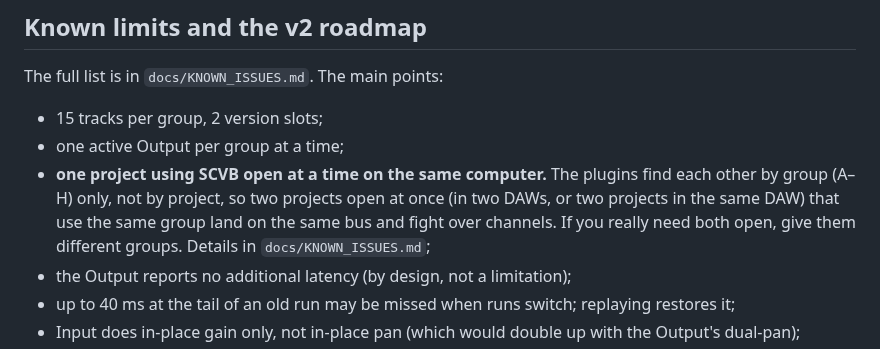
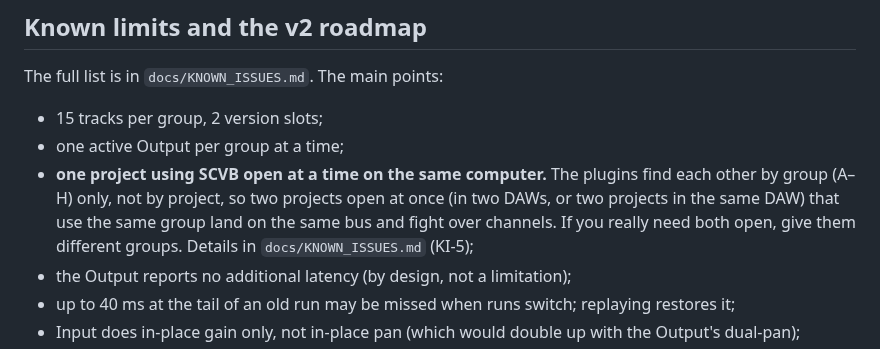
Before and after one commit to synchain-oss/scvb, a Markdown page: docs/USER_GUIDE.md, the part around the change. GitHub-like rendering.

```diff
--- a/docs/USER_GUIDE.md
+++ b/docs/USER_GUIDE.md
@@ -251,7 +251,7 @@ The full list is in `docs/KNOWN_ISSUES.md`. The main points:
 
 - 15 tracks per group, 2 version slots;
 - one active Output per group at a time;
-- **one project using SCVB open at a time on the same computer.** The plugins find each other by group (A–H) only, not by project, so two projects open at once (in two DAWs, or two projects in the same DAW) that use the same group land on the same bus and fight over channels. If you really need both open, give them different groups. Details in `docs/KNOWN_ISSUES.md`;
+- **one project using SCVB open at a time on the same computer.** The plugins find each other by group (A–H) only, not by project, so two projects open at once (in two DAWs, or two projects in the same DAW) that use the same group land on the same bus and fight over channels. If you really need both open, give them different groups. Details in `docs/KNOWN_ISSUES.md` (KI-5);
 - the Output reports no additional latency (by design, not a limitation);
 - up to 40 ms at the tail of an old run may be missed when runs switch; replaying restores it;
 - Input does in-place gain only, not in-place pan (which would double up with the Output's dual-pan);
```
Also changed, not shown: docs/USER_GUIDE.zh-CN.md (+1 -1 lines).
